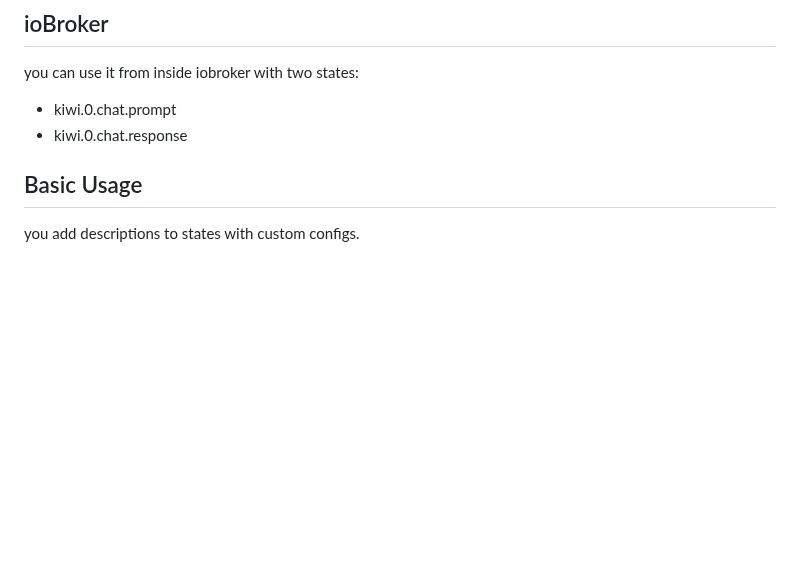
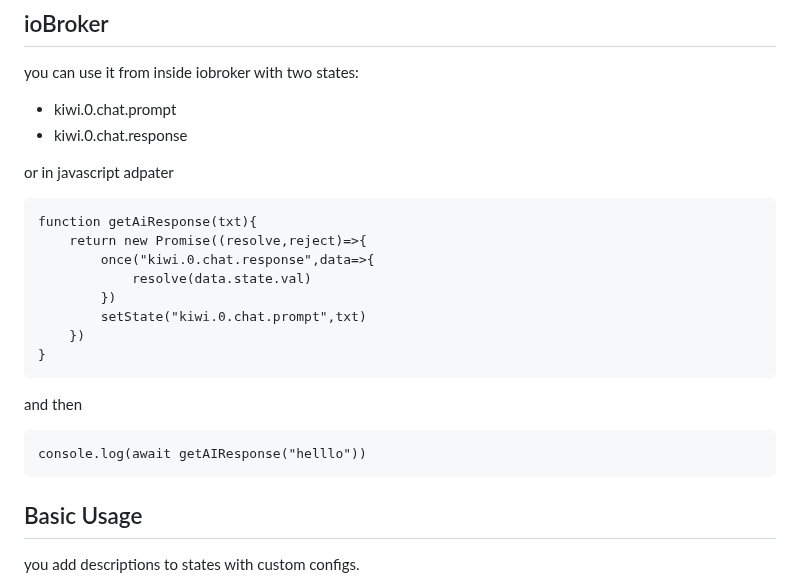
Before and after one commit to michiproep/ioBroker.kiwi, a Markdown page: README.md, the part around the change. GitHub-like rendering; blank space fills up the shorter version.

Commit message:
usage pattern for javascript

````diff
--- a/README.md
+++ b/README.md
@@ -41,6 +41,25 @@ you can use it from inside iobroker with two states:
 
 - kiwi.0.chat.prompt
 - kiwi.0.chat.response
+
+or in javascript adpater
+
+```
+function getAiResponse(txt){
+    return new Promise((resolve,reject)=>{
+        once("kiwi.0.chat.response",data=>{
+            resolve(data.state.val)
+        })
+        setState("kiwi.0.chat.prompt",txt)
+    })
+}
+```
+
+and then
+
+```
+console.log(await getAIResponse("helllo"))
+```
 
 ## Basic Usage
 
````
